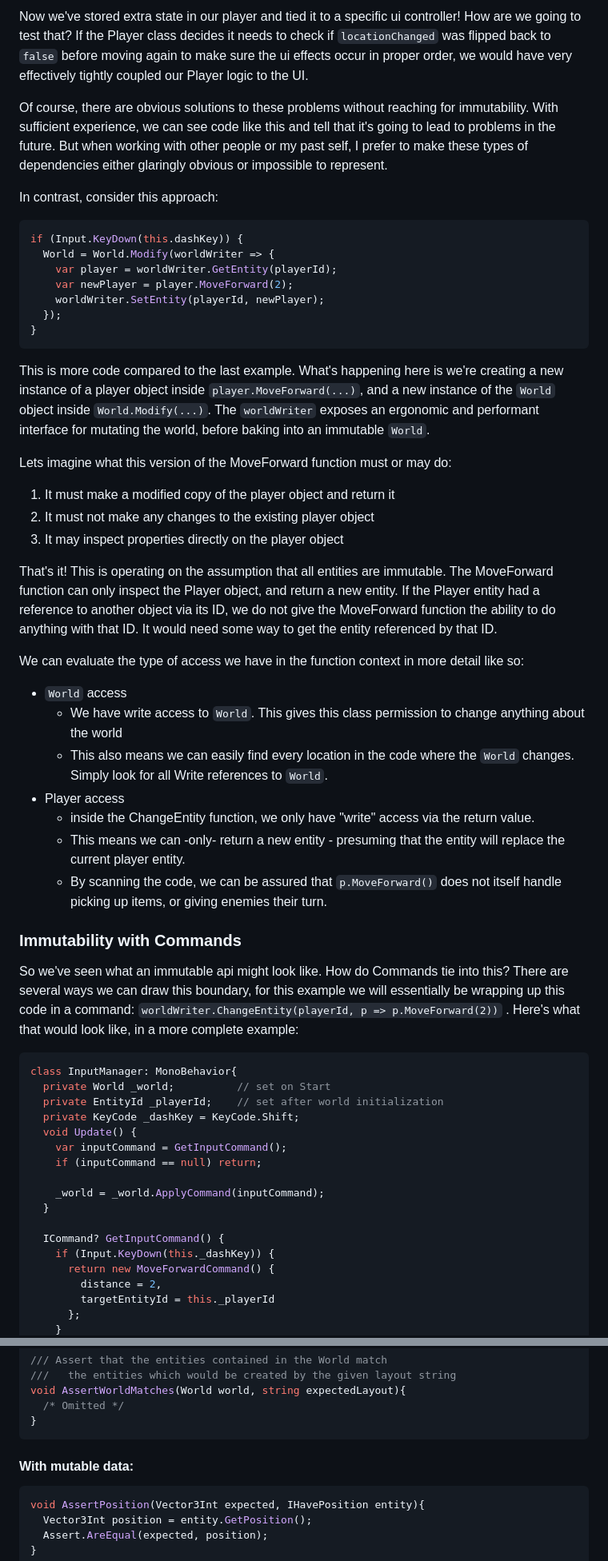
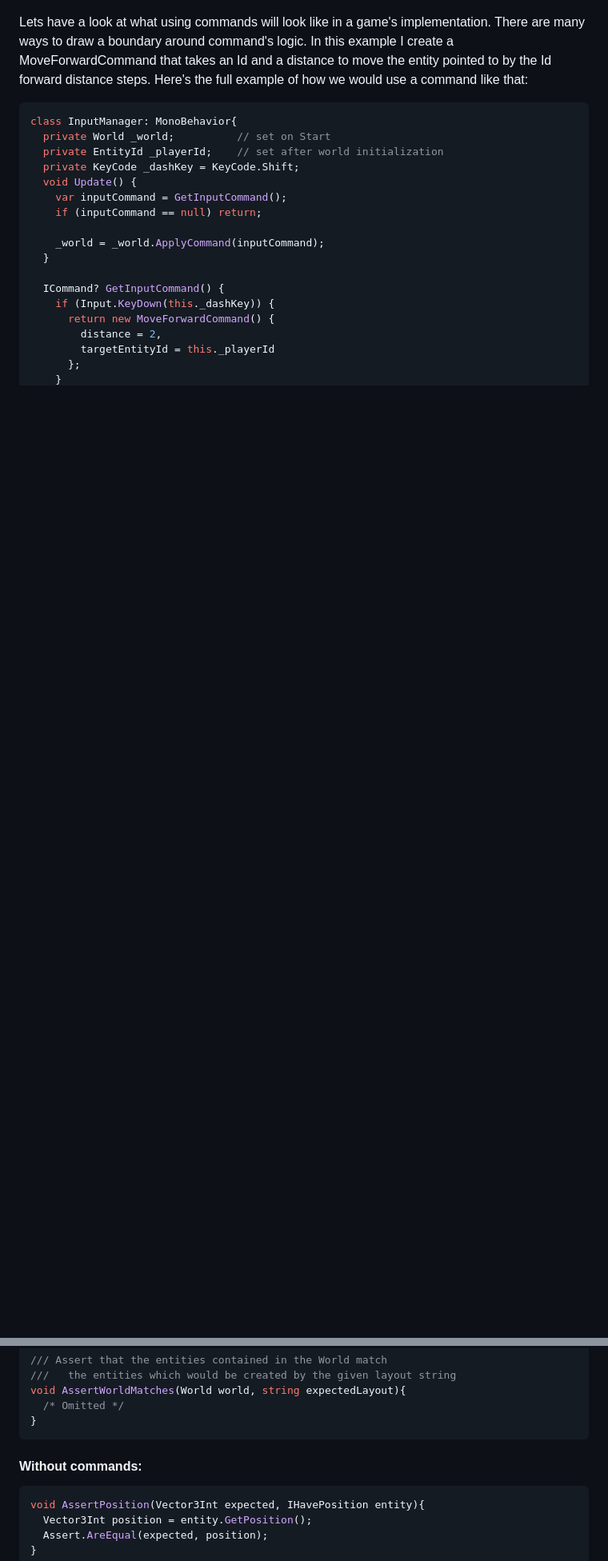
Before and after one commit to dsmiller95/dsmiller95.github.io, a Markdown page: content/2024-04-25-tdd-grid-games/index.md, 2 parts joined by grey strips. Shown at 80% size. GitHub-like rendering; blank space fills up the shorter version.

````diff
--- a/content/2024-04-25-tdd-grid-games/index.md
+++ b/content/2024-04-25-tdd-grid-games/index.md
@@ -137,43 +114,5 @@ void Update() {
 
-Now we've stored extra state in our player and tied it to a specific ui controller! How are we going to test that? If the Player class decides it needs to check if `locationChanged` was flipped back to `false` before moving again to make sure the ui effects occur in proper order, we would have very effectively tightly coupled our Player logic to the UI.
-
-Of course, there are obvious solutions to these problems without reaching for immutability. With sufficient experience, we can see code like this and tell that it's going to lead to problems in the future. But when working with other people or my past self, I prefer to make these types of dependencies either glaringly obvious or impossible to represent.
-
-In contrast, consider this approach:
-
-```csharp
-if (Input.KeyDown(this.dashKey)) {
-  World = World.Modify(worldWriter => {
-    var player = worldWriter.GetEntity(playerId);
-    var newPlayer = player.MoveForward(2);
-    worldWriter.SetEntity(playerId, newPlayer);
-  });
-}
-```
-
-This is more code compared to the last example. What's happening here is we're creating a new instance of a player object inside `player.MoveForward(...)`, and a new instance of the `World` object inside `World.Modify(...)`. The `worldWriter` exposes an ergonomic and performant interface for mutating the world, before baking into an immutable `World`.
-
-Lets imagine what this version of the MoveForward function must or may do:
-1. It must make a modified copy of the player object and return it
-2. It must not make any changes to the existing player object
-3. It may inspect properties directly on the player object
-
-That's it! This is operating on the assumption that all entities are immutable. The MoveForward function can only inspect the Player object, and return a new entity. If the Player entity had a reference to another object via its ID, we do not give the MoveForward function the ability to do anything with that ID. It would need some way to get the entity referenced by that ID.
-
-We can evaluate the type of access we have in the function context in more detail like so:
-
-- `World` access
-  - We have write access to `World`. This gives this class permission to change anything about the world
-  - This also means we can easily find every location in the code where the `World` changes. Simply look for all Write references to `World`.
-- Player access
-  - inside the ChangeEntity function, we only have "write" access via the return value.
-  - This means we can -only- return a new entity - presuming that the entity will replace the current player entity.
-  - By scanning the code, we can be assured that `p.MoveForward()` does not itself handle picking up items, or giving enemies their turn.
-
-### Immutability with Commands
-
-So we've seen what an immutable api might look like. How do Commands tie into this? There are several ways we can draw this boundary, for this example we will essentially be wrapping up this code in a command: `worldWriter.ChangeEntity(playerId, p => p.MoveForward(2))` . Here's what that would look like, in a more complete example:
-
+Lets have a look at what using commands will look like in a game's implementation. There are many ways to draw a boundary around command's logic. In this example I create a MoveForwardCommand that takes an Id and a distance to move the entity pointed to by the Id forward distance steps. Here's the full example of how we would use a command like that:
 
 ```csharp
 class InputManager: MonoBehavior{
@@ -255,8 +197,7 @@ void AssertWorldMatches(World world, string expectedLayout){
 }
 ```
 
-
-#### With mutable data:
+#### Without commands:
 
 ```csharp
 void AssertPosition(Vector3Int expected, IHavePosition entity){
````
Also changed, not shown: other parts of content/2024-04-25-tdd-grid-games/index.md (+27 -48 lines), content TODO/2024-05-02-immutable-for-game-development/index.md (added, +314 -0 lines).
